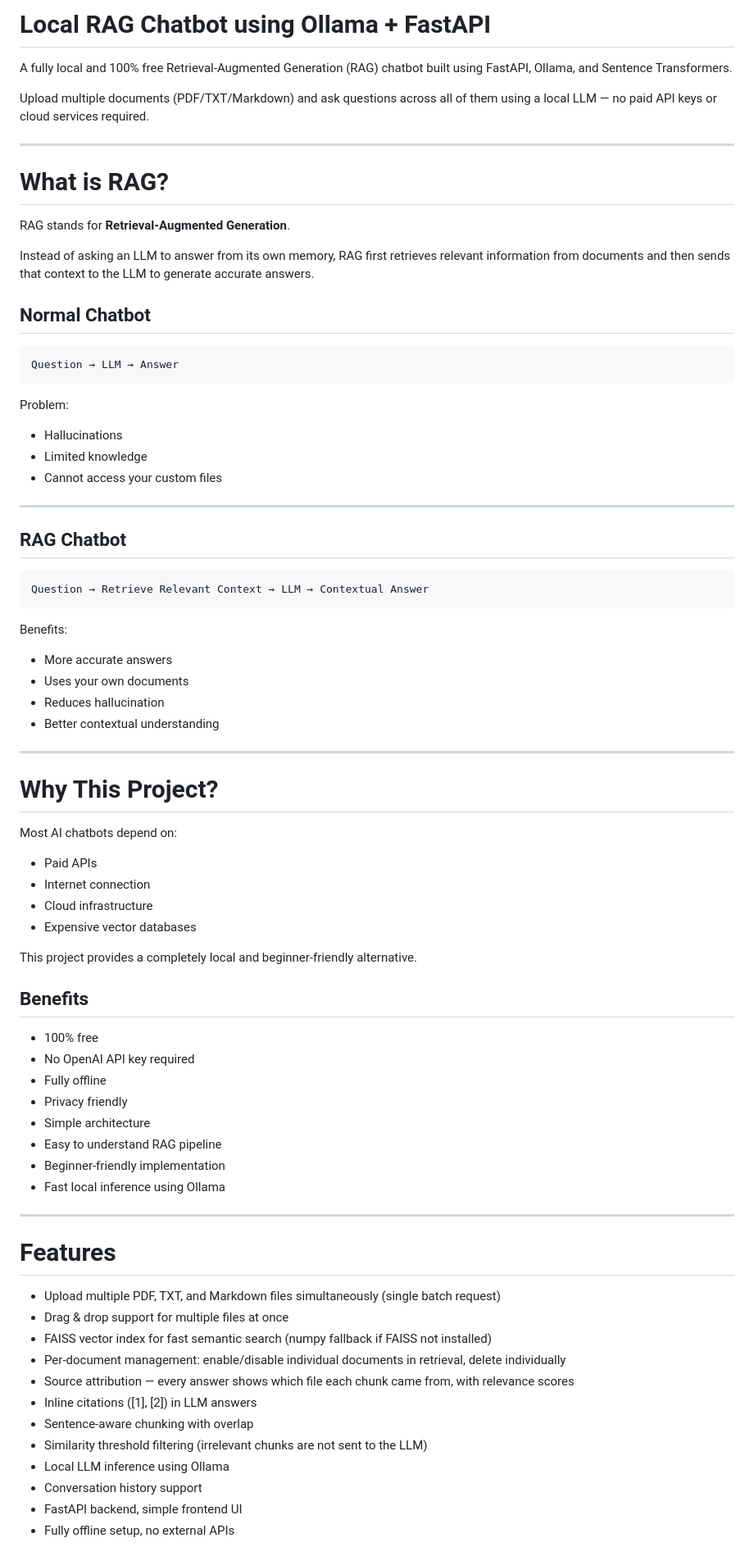
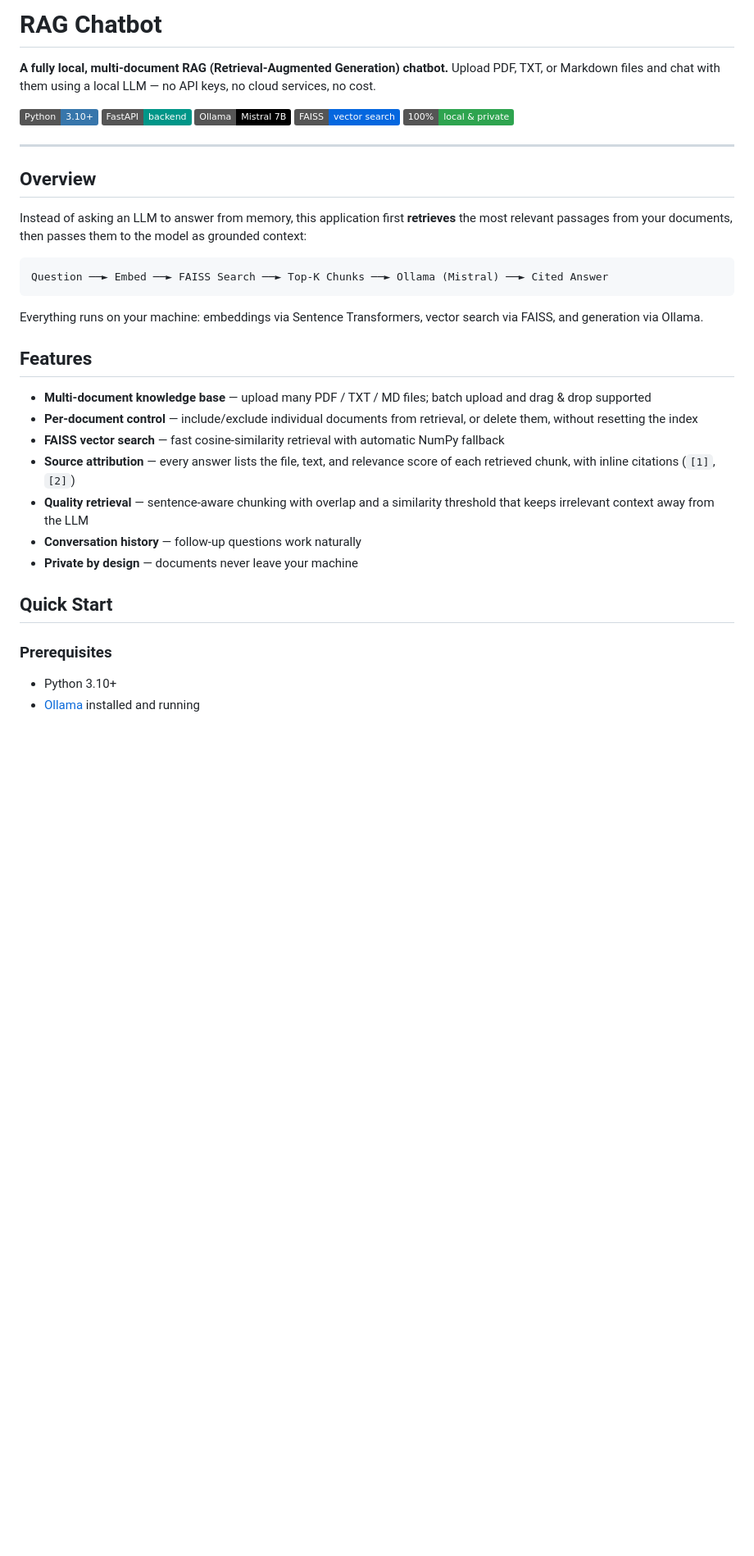
Before and after one commit to Lokeshroy2/RAG_Chatbot, a Markdown page: README.md, the part around one of its changes. Shown at 82% size. Rendered like a GitHub page; badges without logos; blank space fills up the shorter version.

````diff
--- a/README.md
+++ b/README.md
@@ -1,80 +1,40 @@
-# Local RAG Chatbot using Ollama + FastAPI
+# RAG Chatbot
 
-A fully local and 100% free Retrieval-Augmented Generation (RAG) chatbot built using FastAPI, Ollama, and Sentence Transformers.
+**A fully local, multi-document RAG (Retrieval-Augmented Generation) chatbot.**
+Upload PDF, TXT, or Markdown files and chat with them using a local LLM — no API keys, no cloud services, no cost.
 
-Upload multiple documents (PDF/TXT/Markdown) and ask questions across all of them using a local LLM — no paid API keys or cloud services required.
-
+![Python](https://img.shields.io/badge/Python-3.10%2B-3776AB?logo=python&logoColor=white)
+![FastAPI](https://img.shields.io/badge/FastAPI-backend-009688?logo=fastapi&logoColor=white)
+![Ollama](https://img.shields.io/badge/Ollama-Mistral%207B-black)
+![FAISS](https://img.shields.io/badge/FAISS-vector%20search-0467DF)
+![Offline](https://img.shields.io/badge/100%25-local%20%26%20private-2ea44f)
 
 ---
 
-# What is RAG?
+## Overview
 
-RAG stands for **Retrieval-Augmented Generation**.
+Instead of asking an LLM to answer from memory, this application first **retrieves** the most relevant passages from your documents, then passes them to the model as grounded context:
 
-Instead of asking an LLM to answer from its own memory, RAG first retrieves relevant information from documents and then sends that context to the LLM to generate accurate answers.
-
-## Normal Chatbot
-
-```text
-Question → LLM → Answer
+```
+Question ──► Embed ──► FAISS Search ──► Top-K Chunks ──► Ollama (Mistral) ──► Cited Answer
 ```
 
-Problem:
-- Hallucinations
-- Limited knowledge
-- Cannot access your custom files
+Everything runs on your machine: embeddings via Sentence Transformers, vector search via FAISS, and generation via Ollama.
 
----
+## Features
 
-## RAG Chatbot
+- **Multi-document knowledge base** — upload many PDF / TXT / MD files; batch upload and drag & drop supported
+- **Per-document control** — include/exclude individual documents from retrieval, or delete them, without resetting the index
+- **FAISS vector search** — fast cosine-similarity retrieval with automatic NumPy fallback
+- **Source attribution** — every answer lists the file, text, and relevance score of each retrieved chunk, with inline citations (`[1]`, `[2]`)
+- **Quality retrieval** — sentence-aware chunking with overlap and a similarity threshold that keeps irrelevant context away from the LLM
+- **Conversation history** — follow-up questions work naturally
+- **Private by design** — documents never leave your machine
 
-```text
-Question → Retrieve Relevant Context → LLM → Contextual Answer
-```
+## Quick Start
 
-Benefits:
-- More accurate answers
-- Uses your own documents
-- Reduces hallucination
-- Better contextual understanding
+### Prerequisites
 
----
+- Python 3.10+
+- [Ollama](https://ollama.com) installed and running
 
-# Why This Project?
-
-Most AI chatbots depend on:
-- Paid APIs
-- Internet connection
-- Cloud infrastructure
-- Expensive vector databases
-
-This project provides a completely local and beginner-friendly alternative.
-
-## Benefits
-
-- 100% free
-- No OpenAI API key required
-- Fully offline
-- Privacy friendly
-- Simple architecture
-- Easy to understand RAG pipeline
-- Beginner-friendly implementation
-- Fast local inference using Ollama
-
----
-
-# Features
-
-- Upload multiple PDF, TXT, and Markdown files simultaneously (single batch request)
-- Drag & drop support for multiple files at once
-- FAISS vector index for fast semantic search (numpy fallback if FAISS not installed)
-- Per-document management: enable/disable individual documents in retrieval, delete individually
-- Source attribution — every answer shows which file each chunk came from, with relevance scores
-- Inline citations ([1], [2]) in LLM answers
-- Sentence-aware chunking with overlap
-- Similarity threshold filtering (irrelevant chunks are not sent to the LLM)
-- Local LLM inference using Ollama
-- Conversation history support
-- FastAPI backend, simple frontend UI
-- Fully offline setup, no external APIs
-
````
Also changed, not shown: other parts of README.md (+85 -417 lines).
